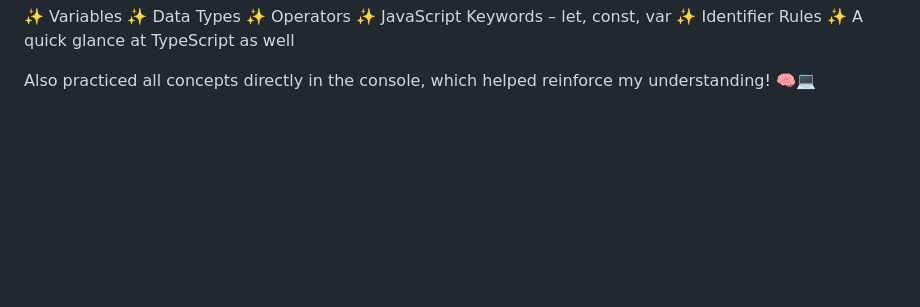
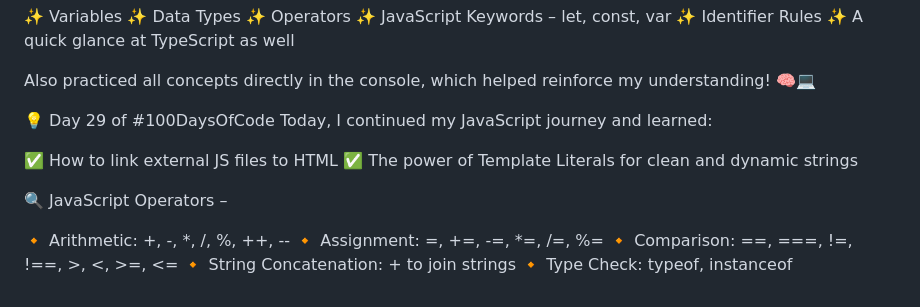
Before and after one commit to Anushka-0422/100-days-of-code, a Markdown page: README.md, the part around the change. Rendered like a GitHub page; blank space fills up the shorter version.

Commit message:
updated ReadMe..!

```diff
--- a/README.md
+++ b/README.md
@@ -201,3 +201,17 @@ I covered the basics and built a strong foundation with the following concepts:
 ✨ A quick glance at TypeScript as well
 
 Also practiced all concepts directly in the console, which helped reinforce my understanding! 🧠💻
+
+💡 Day 29 of #100DaysOfCode
+Today, I continued my JavaScript journey and learned:
+
+✅ How to link external JS files to HTML
+✅ The power of Template Literals for clean and dynamic strings
+
+🔍 JavaScript Operators –
+
+🔸 Arithmetic: +, -, *, /, %, ++, --
+🔸 Assignment: =, +=, -=, *=, /=, %=
+🔸 Comparison: ==, ===, !=, !==, >, <, >=, <=
+🔸 String Concatenation: + to join strings
+🔸 Type Check: typeof, instanceof
```
